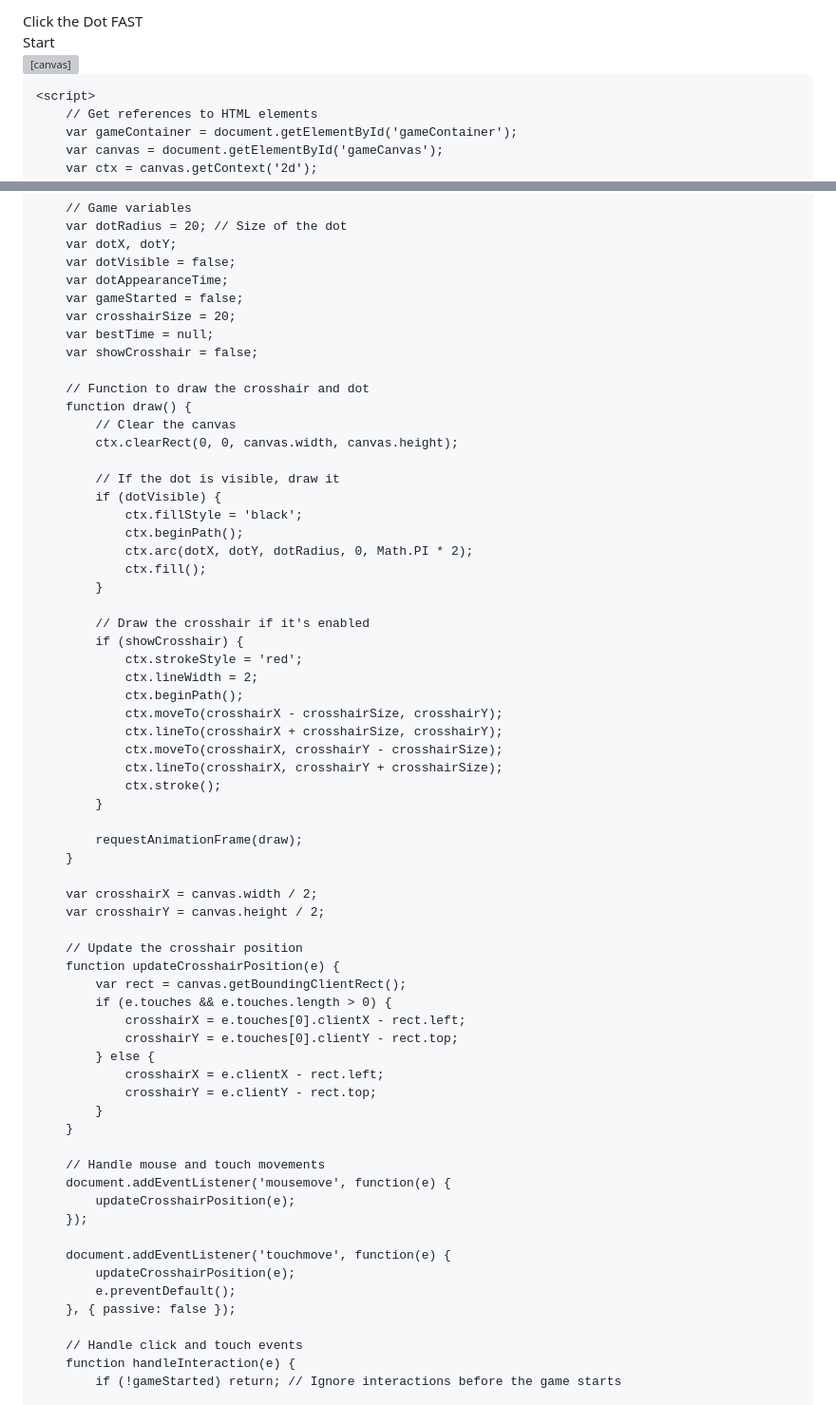
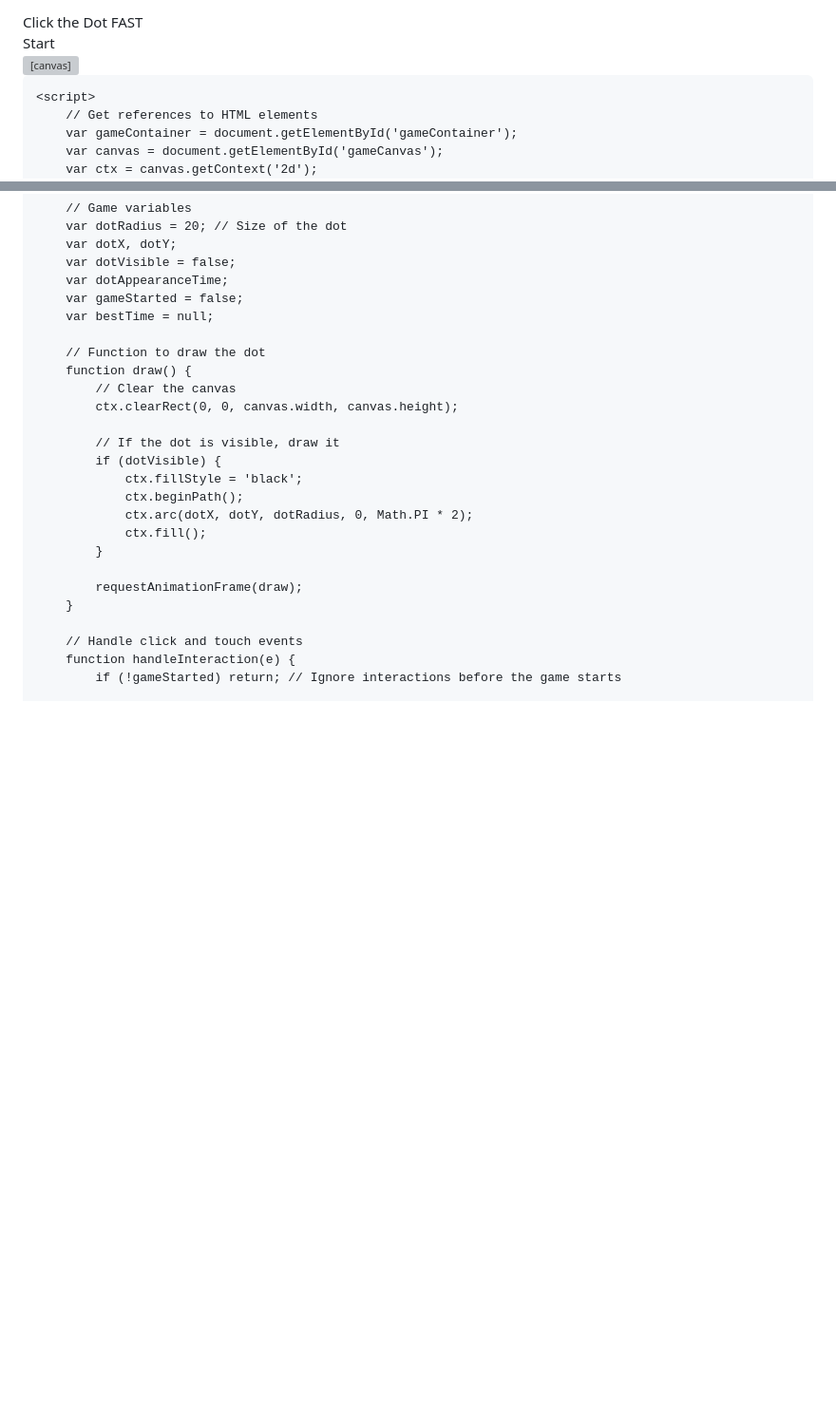
Before and after one commit to BagelFan820/BagelFan820.github.io, a Markdown page: README.md, 2 parts joined by grey strips. Shown at 95% size. Drawn GitHub-style; blank space fills up the shorter version; grey boxes are pictures that could not be loaded.

```diff
--- a/README.md
+++ b/README.md
@@ -7,7 +7,6 @@
         body {
             margin: 0;
             overflow: hidden;
-            cursor: none; /* Hide the default cursor */
             font-family: Arial, sans-serif;
             background-color: #f0f0f0;
         }
@@ -91,11 +90,9 @@
         var dotVisible = false;
         var dotAppearanceTime;
         var gameStarted = false;
-        var crosshairSize = 20;
         var bestTime = null;
-        var showCrosshair = false;
 
-        // Function to draw the crosshair and dot
+        // Function to draw the dot
         function draw() {
             // Clear the canvas
             ctx.clearRect(0, 0, canvas.width, canvas.height);
@@ -108,45 +105,8 @@
                 ctx.fill();
             }
 
-            // Draw the crosshair if it's enabled
-            if (showCrosshair) {
-                ctx.strokeStyle = 'red';
-                ctx.lineWidth = 2;
-                ctx.beginPath();
-                ctx.moveTo(crosshairX - crosshairSize, crosshairY);
-                ctx.lineTo(crosshairX + crosshairSize, crosshairY);
-                ctx.moveTo(crosshairX, crosshairY - crosshairSize);
-                ctx.lineTo(crosshairX, crosshairY + crosshairSize);
-                ctx.stroke();
-            }
-
             requestAnimationFrame(draw);
         }
-
-        var crosshairX = canvas.width / 2;
-        var crosshairY = canvas.height / 2;
-
-        // Update the crosshair position
-        function updateCrosshairPosition(e) {
-            var rect = canvas.getBoundingClientRect();
-            if (e.touches && e.touches.length > 0) {
-                crosshairX = e.touches[0].clientX - rect.left;
-                crosshairY = e.touches[0].clientY - rect.top;
-            } else {
-                crosshairX = e.clientX - rect.left;
-                crosshairY = e.clientY - rect.top;
-            }
-        }
-
-        // Handle mouse and touch movements
-        document.addEventListener('mousemove', function(e) {
-            updateCrosshairPosition(e);
-        });
-
-        document.addEventListener('touchmove', function(e) {
-            updateCrosshairPosition(e);
-            e.preventDefault();
-        }, { passive: false });
 
         // Handle click and touch events
         function handleInteraction(e) {
```
Also changed, not shown: other parts of README.md (+0 -5 lines).
